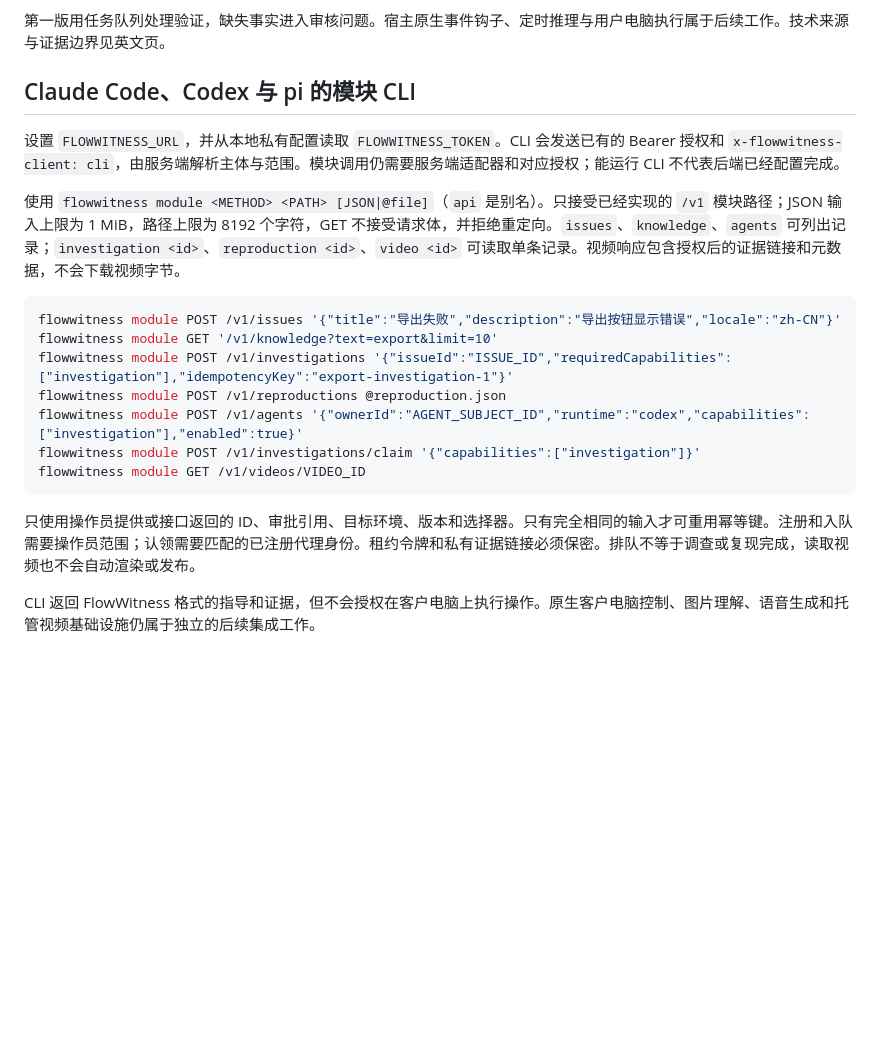
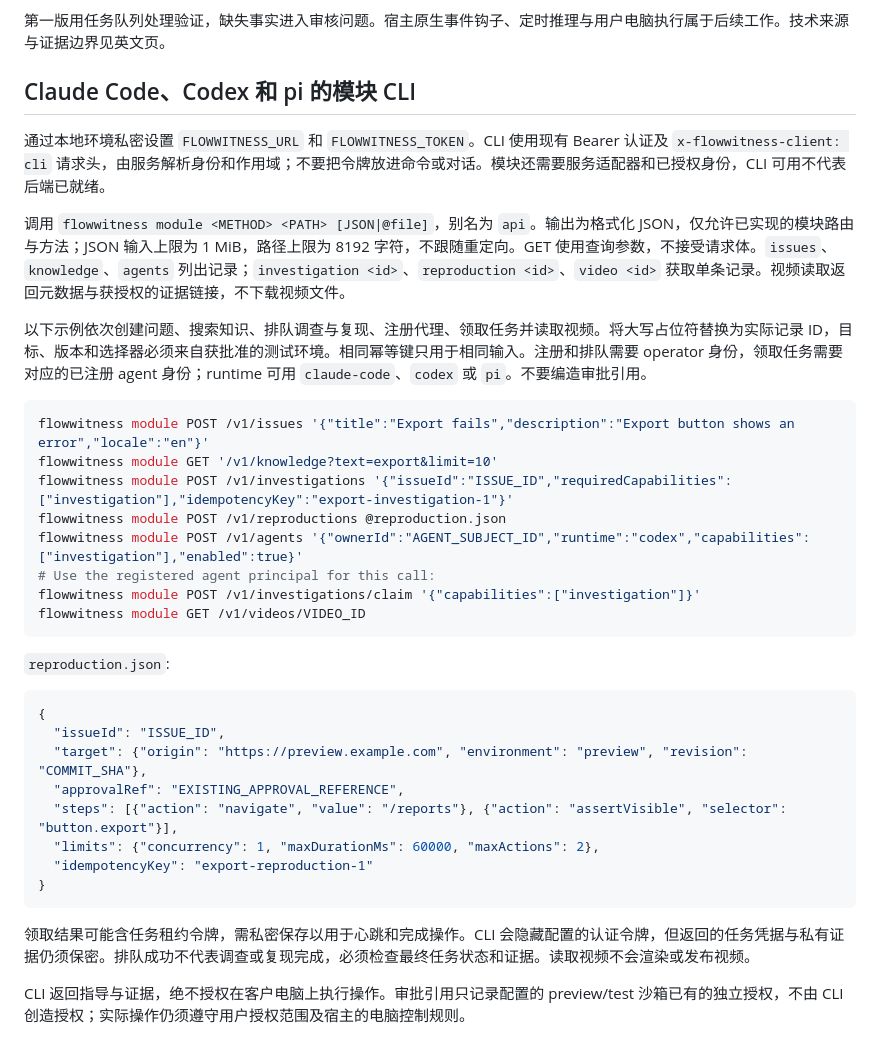
Before and after one commit to callingforhelp/flowwitness, a Markdown page: docs/AGENT-INTEGRATION.zh-CN.md, the part around the change. Drawn GitHub-style; blank space fills up the shorter version.

````diff
--- a/docs/AGENT-INTEGRATION.zh-CN.md
+++ b/docs/AGENT-INTEGRATION.zh-CN.md
@@ -12,22 +12,38 @@
 
 第一版用任务队列处理验证，缺失事实进入审核问题。宿主原生事件钩子、定时推理与用户电脑执行属于后续工作。技术来源与证据边界见英文页。
 
-## Claude Code、Codex 与 pi 的模块 CLI
+## Claude Code、Codex 和 pi 的模块 CLI
 
-设置 `FLOWWITNESS_URL`，并从本地私有配置读取 `FLOWWITNESS_TOKEN`。CLI 会发送已有的 Bearer 授权和 `x-flowwitness-client: cli`，由服务端解析主体与范围。模块调用仍需要服务端适配器和对应授权；能运行 CLI 不代表后端已经配置完成。
+通过本地环境私密设置 `FLOWWITNESS_URL` 和 `FLOWWITNESS_TOKEN`。CLI 使用现有 Bearer 认证及 `x-flowwitness-client: cli` 请求头，由服务解析身份和作用域；不要把令牌放进命令或对话。模块还需要服务适配器和已授权身份，CLI 可用不代表后端已就绪。
 
-使用 `flowwitness module <METHOD> <PATH> [JSON|@file]`（`api` 是别名）。只接受已经实现的 `/v1` 模块路径；JSON 输入上限为 1 MiB，路径上限为 8192 个字符，GET 不接受请求体，并拒绝重定向。`issues`、`knowledge`、`agents` 可列出记录；`investigation <id>`、`reproduction <id>`、`video <id>` 可读取单条记录。视频响应包含授权后的证据链接和元数据，不会下载视频字节。
+调用 `flowwitness module <METHOD> <PATH> [JSON|@file]`，别名为 `api`。输出为格式化 JSON，仅允许已实现的模块路由与方法；JSON 输入上限为 1 MiB，路径上限为 8192 字符，不跟随重定向。GET 使用查询参数，不接受请求体。`issues`、`knowledge`、`agents` 列出记录；`investigation <id>`、`reproduction <id>`、`video <id>` 获取单条记录。视频读取返回元数据与获授权的证据链接，不下载视频文件。
+
+以下示例依次创建问题、搜索知识、排队调查与复现、注册代理、领取任务并读取视频。将大写占位符替换为实际记录 ID，目标、版本和选择器必须来自获批准的测试环境。相同幂等键只用于相同输入。注册和排队需要 operator 身份，领取任务需要对应的已注册 agent 身份；runtime 可用 `claude-code`、`codex` 或 `pi`。不要编造审批引用。
 
 ```sh
-flowwitness module POST /v1/issues '{"title":"导出失败","description":"导出按钮显示错误","locale":"zh-CN"}'
+flowwitness module POST /v1/issues '{"title":"Export fails","description":"Export button shows an error","locale":"en"}'
 flowwitness module GET '/v1/knowledge?text=export&limit=10'
 flowwitness module POST /v1/investigations '{"issueId":"ISSUE_ID","requiredCapabilities":["investigation"],"idempotencyKey":"export-investigation-1"}'
 flowwitness module POST /v1/reproductions @reproduction.json
 flowwitness module POST /v1/agents '{"ownerId":"AGENT_SUBJECT_ID","runtime":"codex","capabilities":["investigation"],"enabled":true}'
+# Use the registered agent principal for this call:
 flowwitness module POST /v1/investigations/claim '{"capabilities":["investigation"]}'
 flowwitness module GET /v1/videos/VIDEO_ID
 ```
 
-只使用操作员提供或接口返回的 ID、审批引用、目标环境、版本和选择器。只有完全相同的输入才可重用幂等键。注册和入队需要操作员范围；认领需要匹配的已注册代理身份。租约令牌和私有证据链接必须保密。排队不等于调查或复现完成，读取视频也不会自动渲染或发布。
+`reproduction.json`:
 
-CLI 返回 FlowWitness 格式的指导和证据，但不会授权在客户电脑上执行操作。原生客户电脑控制、图片理解、语音生成和托管视频基础设施仍属于独立的后续集成工作。
+```json
+{
+  "issueId": "ISSUE_ID",
+  "target": {"origin": "https://preview.example.com", "environment": "preview", "revision": "COMMIT_SHA"},
+  "approvalRef": "EXISTING_APPROVAL_REFERENCE",
+  "steps": [{"action": "navigate", "value": "/reports"}, {"action": "assertVisible", "selector": "button.export"}],
+  "limits": {"concurrency": 1, "maxDurationMs": 60000, "maxActions": 2},
+  "idempotencyKey": "export-reproduction-1"
+}
+```
+
+领取结果可能含任务租约令牌，需私密保存以用于心跳和完成操作。CLI 会隐藏配置的认证令牌，但返回的任务凭据与私有证据仍须保密。排队成功不代表调查或复现完成，必须检查最终任务状态和证据。读取视频不会渲染或发布视频。
+
+CLI 返回指导与证据，绝不授权在客户电脑上执行操作。审批引用只记录配置的 preview/test 沙箱已有的独立授权，不由 CLI 创造授权；实际操作仍须遵守用户授权范围及宿主的电脑控制规则。
````
Also changed, not shown: docs/AGENT-INTEGRATION.md (+20 -4 lines).
